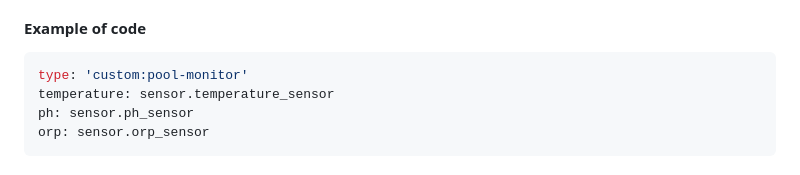
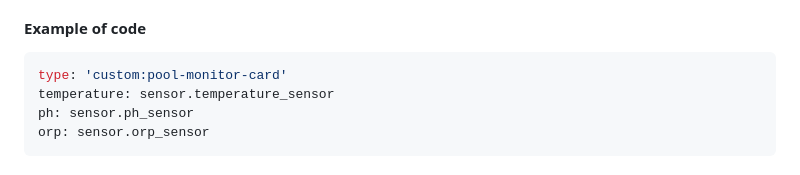
Before and after one commit to wilsto/pool-monitor-card, a Markdown page: README.md, the part around the change. GitHub-like rendering.

````diff
--- a/README.md
+++ b/README.md
@@ -49,7 +49,7 @@ Note: If `Custom: Pool Monitor card` doesn't appear you will have to reload clea
 
 #### Example of code
 ```yaml
-type: 'custom:pool-monitor'
+type: 'custom:pool-monitor-card'
 temperature: sensor.temperature_sensor
 ph: sensor.ph_sensor
 orp: sensor.orp_sensor
````
Also changed, not shown: info.md (+8 -11 lines).
